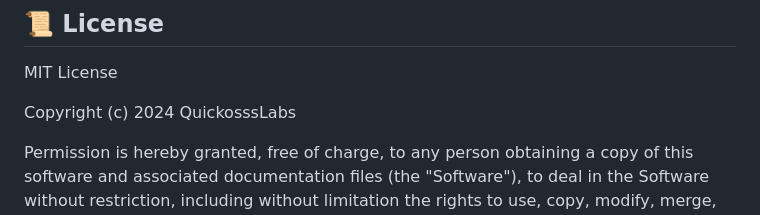
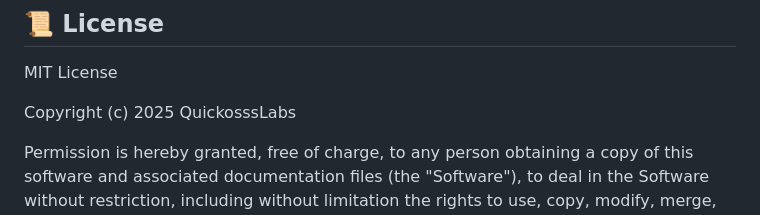
Before and after one commit to QuickosssLabs/renaissance_mint_app, a Markdown page: README.md, the part around the change. GitHub-like rendering.

```diff
--- a/README.md
+++ b/README.md
@@ -127,7 +127,7 @@ The project uses:
 
 MIT License
 
-Copyright (c) 2024 QuickosssLabs
+Copyright (c) 2025 QuickosssLabs
 
 Permission is hereby granted, free of charge, to any person obtaining a copy
 of this software and associated documentation files (the "Software"), to deal
```
